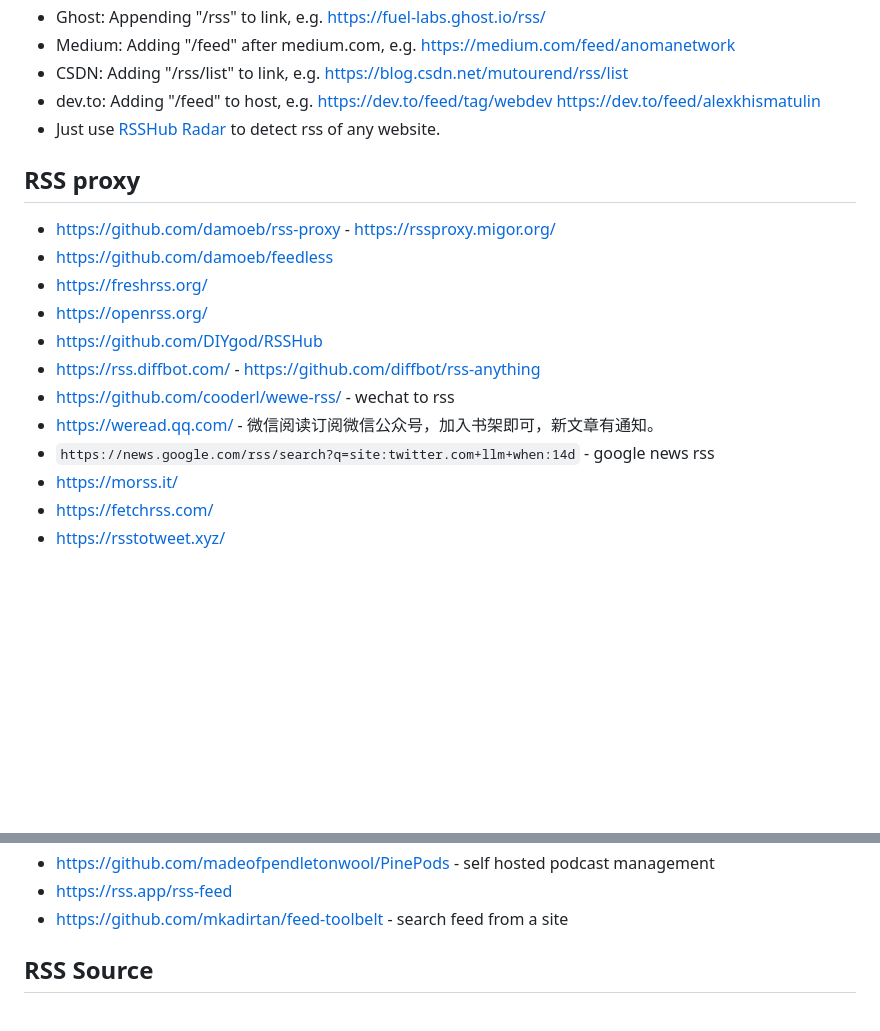
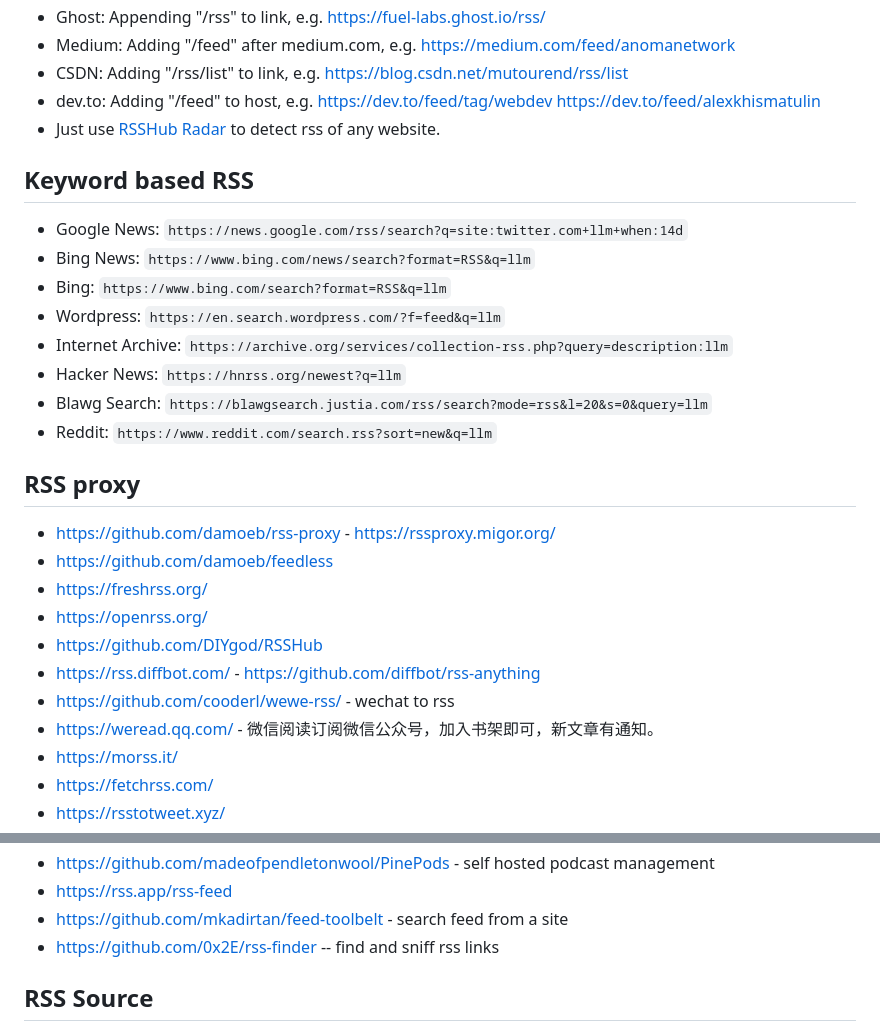
Before and after one commit to Akagi201/rss, a Markdown page: README.md, 2 parts joined by grey strips. GitHub-like rendering; blank space fills up the shorter version.

Commit message:
docs: add native rss

```diff
--- a/README.md
+++ b/README.md
@@ -15,6 +15,17 @@
 * dev.to: Adding "/feed" to host, e.g. <https://dev.to/feed/tag/webdev> <https://dev.to/feed/alexkhismatulin>
 * Just use [RSSHub Radar](https://chromewebstore.google.com/detail/kefjpfngnndepjbopdmoebkipbgkggaa) to detect rss of any website.
 
+## Keyword based RSS
+
+* Google News: `https://news.google.com/rss/search?q=site:twitter.com+llm+when:14d`
+* Bing News: `https://www.bing.com/news/search?format=RSS&q=llm`
+* Bing: `https://www.bing.com/search?format=RSS&q=llm`
+* Wordpress: `https://en.search.wordpress.com/?f=feed&q=llm`
+* Internet Archive: `https://archive.org/services/collection-rss.php?query=description:llm`
+* Hacker News: `https://hnrss.org/newest?q=llm`
+* Blawg Search: `https://blawgsearch.justia.com/rss/search?mode=rss&l=20&s=0&query=llm`
+* Reddit: `https://www.reddit.com/search.rss?sort=new&q=llm`
+
 ## RSS proxy
 
 * <https://github.com/damoeb/rss-proxy> - <https://rssproxy.migor.org/>
@@ -25,7 +36,6 @@
 * <https://rss.diffbot.com/> - <https://github.com/diffbot/rss-anything>
 * <https://github.com/cooderl/wewe-rss/> - wechat to rss
 * <https://weread.qq.com/> - 微信阅读订阅微信公众号，加入书架即可，新文章有通知。
-* `https://news.google.com/rss/search?q=site:twitter.com+llm+when:14d` - google news rss
 * <https://morss.it/>
 * <https://fetchrss.com/>
 * <https://rsstotweet.xyz/>
@@ -49,6 +59,7 @@
 * <https://github.com/madeofpendletonwool/PinePods> - self hosted podcast management
 * <https://rss.app/rss-feed>
 * <https://github.com/mkadirtan/feed-toolbelt> - search feed from a site
+* <https://github.com/0x2E/rss-finder> -- find and sniff rss links
 
 ## RSS Source
 
```
